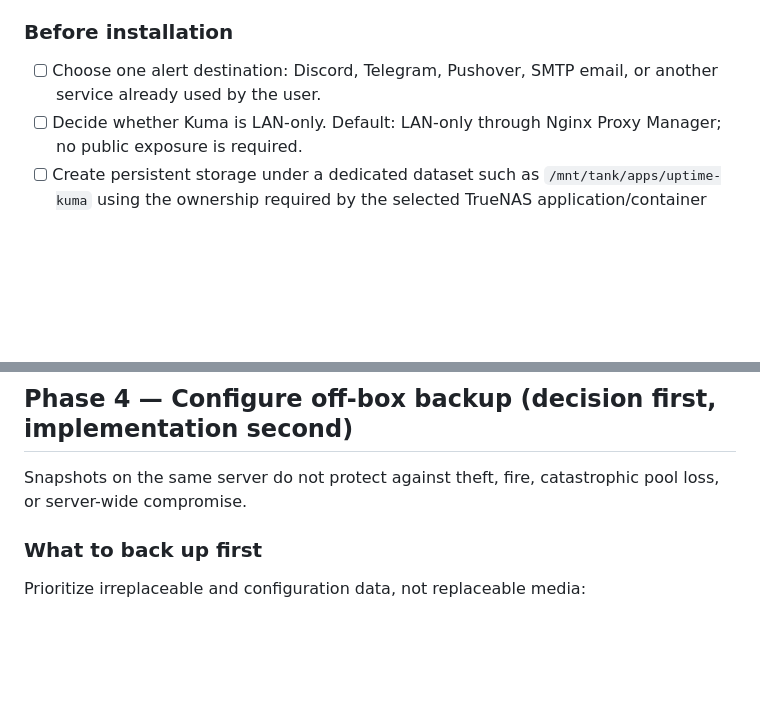
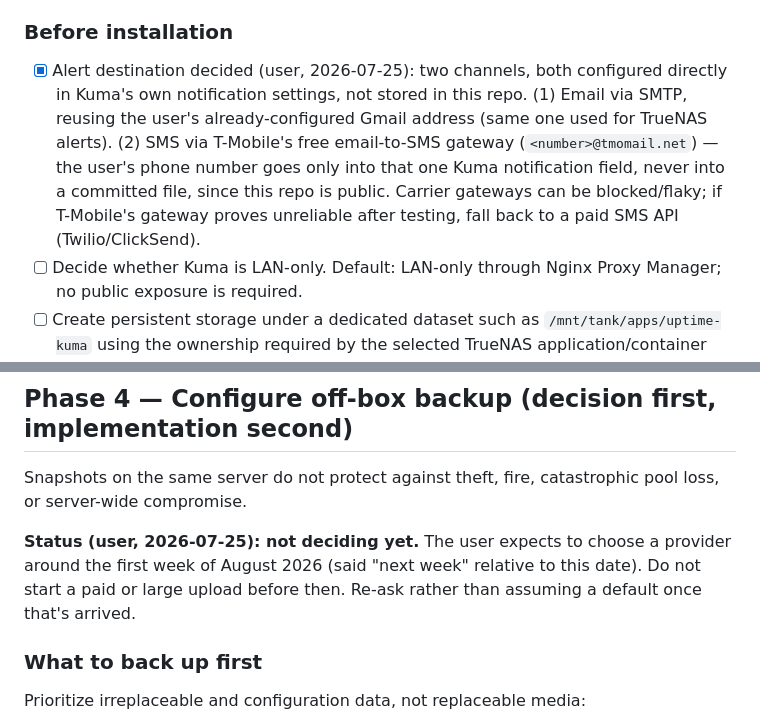
Before and after one commit to welldonestreams/welldonestreams, a Markdown page: HOMELAB-GAMEPLAN.md, 2 parts joined by grey strips. GitHub-like rendering; blank space fills up the shorter version.

Commit message:
Record Uptime Kuma alert-channel decision and defer backup choice
User picked email (existing Gmail SMTP) plus T-Mobile email-to-SMS
gateway for Kuma alerts, and pushed the off-box backup provider
decision to early August. Phone number and email address are kept
out of this public repo; both only go into Kuma's own notification
settings once it's installed.

```diff
--- a/HOMELAB-GAMEPLAN.md
+++ b/HOMELAB-GAMEPLAN.md
@@ -133,8 +133,15 @@ working notification channel.
 
 ### Before installation
 
-- [ ] Choose one alert destination: Discord, Telegram, Pushover, SMTP email, or
-      another service already used by the user.
+- [x] Alert destination decided (user, 2026-07-25): two channels, both
+      configured directly in Kuma's own notification settings, not stored in
+      this repo. (1) Email via SMTP, reusing the user's already-configured
+      Gmail address (same one used for TrueNAS alerts). (2) SMS via
+      T-Mobile's free email-to-SMS gateway (`<number>@tmomail.net`) — the
+      user's phone number goes only into that one Kuma notification field,
+      never into a committed file, since this repo is public. Carrier
+      gateways can be blocked/flaky; if T-Mobile's gateway proves unreliable
+      after testing, fall back to a paid SMS API (Twilio/ClickSend).
 - [ ] Decide whether Kuma is LAN-only. Default: LAN-only through Nginx Proxy
       Manager; no public exposure is required.
 - [ ] Create persistent storage under a dedicated dataset such as
@@ -202,6 +209,11 @@ scheduled and their most recent results are visible.
 
 Snapshots on the same server do not protect against theft, fire, catastrophic
 pool loss, or server-wide compromise.
+
+**Status (user, 2026-07-25): not deciding yet.** The user expects to choose a
+provider around the first week of August 2026 (said "next week" relative to
+this date). Do not start a paid or large upload before then. Re-ask rather
+than assuming a default once that's arrived.
 
 ### What to back up first
 
```
Also changed, not shown: WORKLOG.md (+6 -0 lines).
